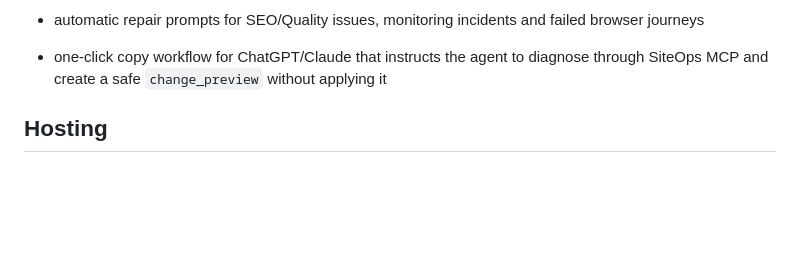
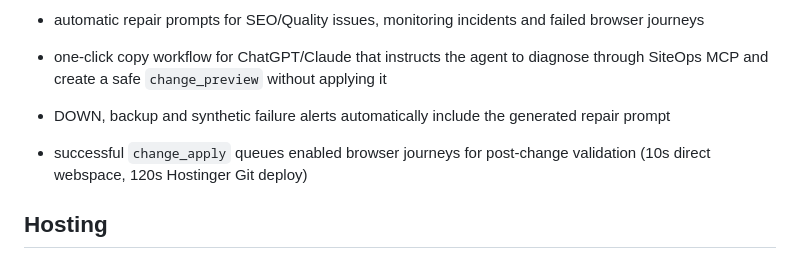
Before and after one commit to derlorzen/siteOps, a Markdown page: README.md, the part around the change. Drawn GitHub-style; blank space fills up the shorter version.

Commit message:
Document automatic post-change browser validation

```diff
--- a/README.md
+++ b/README.md
@@ -52,6 +52,8 @@ Central operations hub for customer websites on SFTP/FTPS/FTP hosts.
 - encrypted per-test secret variables referenced as `{{secret.NAME}}`
 - automatic repair prompts for SEO/Quality issues, monitoring incidents and failed browser journeys
 - one-click copy workflow for ChatGPT/Claude that instructs the agent to diagnose through SiteOps MCP and create a safe `change_preview` without applying it
+- DOWN, backup and synthetic failure alerts automatically include the generated repair prompt
+- successful `change_apply` queues enabled browser journeys for post-change validation (10s direct webspace, 120s Hostinger Git deploy)
 
 ## Hosting
 
```
